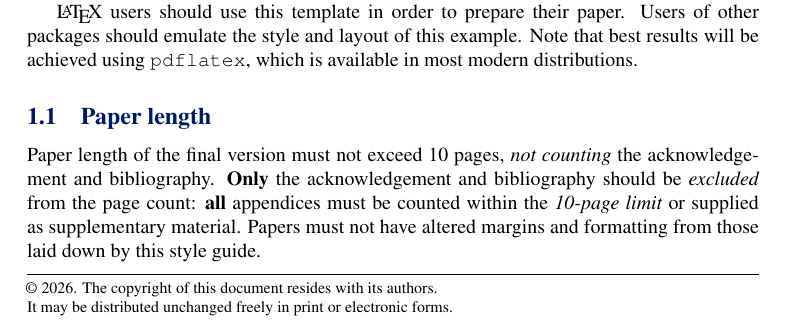
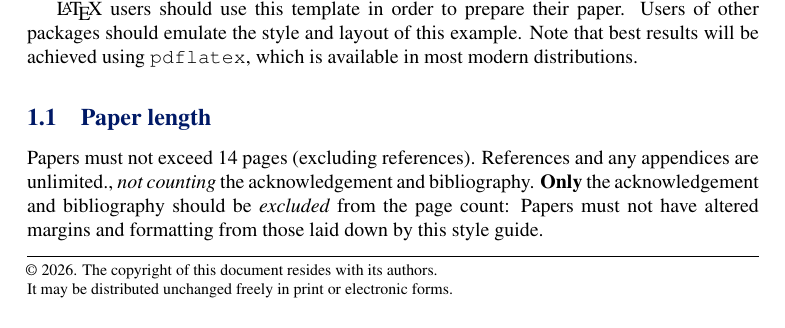
Before and after one commit to BritishMachineVisionAssociation/BMVCTemplate, a LaTeX document (bmvc_final.tex): part of page 1 of 3, cut so that both start at the same text. Compiled offline with pdfLaTeX.

Commit message:
Update bmvc_final.tex

```diff
--- a/bmvc_final.tex
+++ b/bmvc_final.tex
@@ -73,8 +73,8 @@ example.  Note that best results will be achieved using {\tt pdflatex},
 which is available in most modern distributions.
 
 \subsection{Paper length}
-Paper length of the final version must not exceed 10~pages, {\em not counting} the acknowledgement and bibliography.
-{\bf Only}  the acknowledgement and bibliography should be {\em excluded} from the page count: {\bf all} appendices must be counted within the {\em 10-page limit} or supplied as supplementary material. Papers must not have altered margins and formatting from those laid down by this style guide.
+Papers must not exceed 14 pages (excluding references). References and any appendices are unlimited., {\em not counting} the acknowledgement and bibliography.
+{\bf Only}  the acknowledgement and bibliography should be {\em excluded} from the page count: Papers must not have altered margins and formatting from those laid down by this style guide.
 
 The bibliography should begin immediately after the paper text.  It may
 be of any length, within reason.  It must {\em not} include
```
